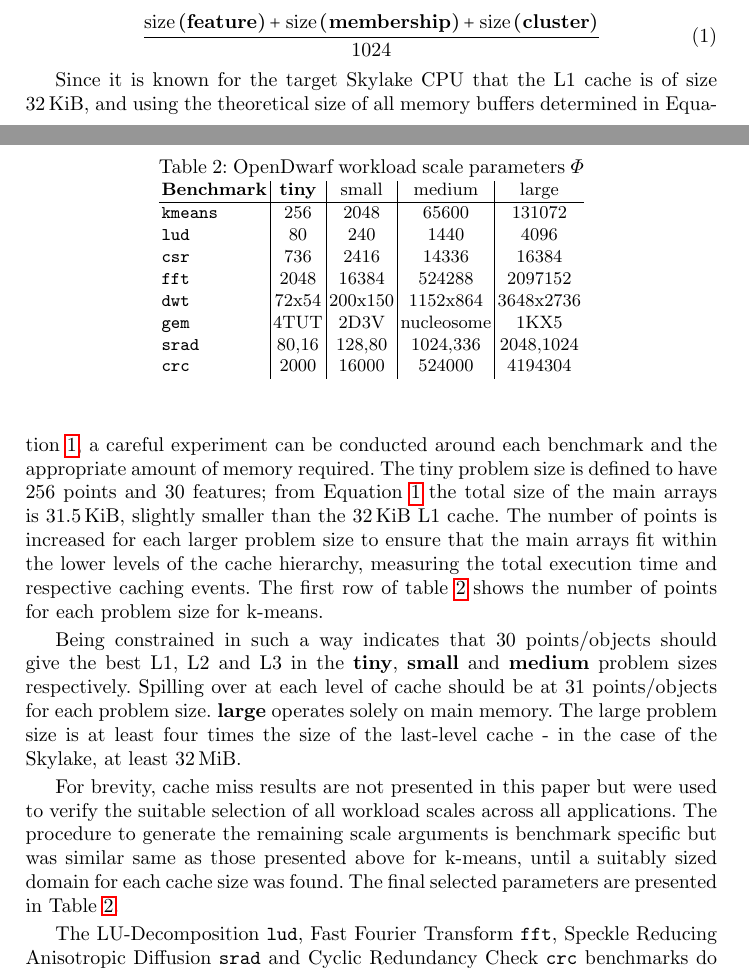
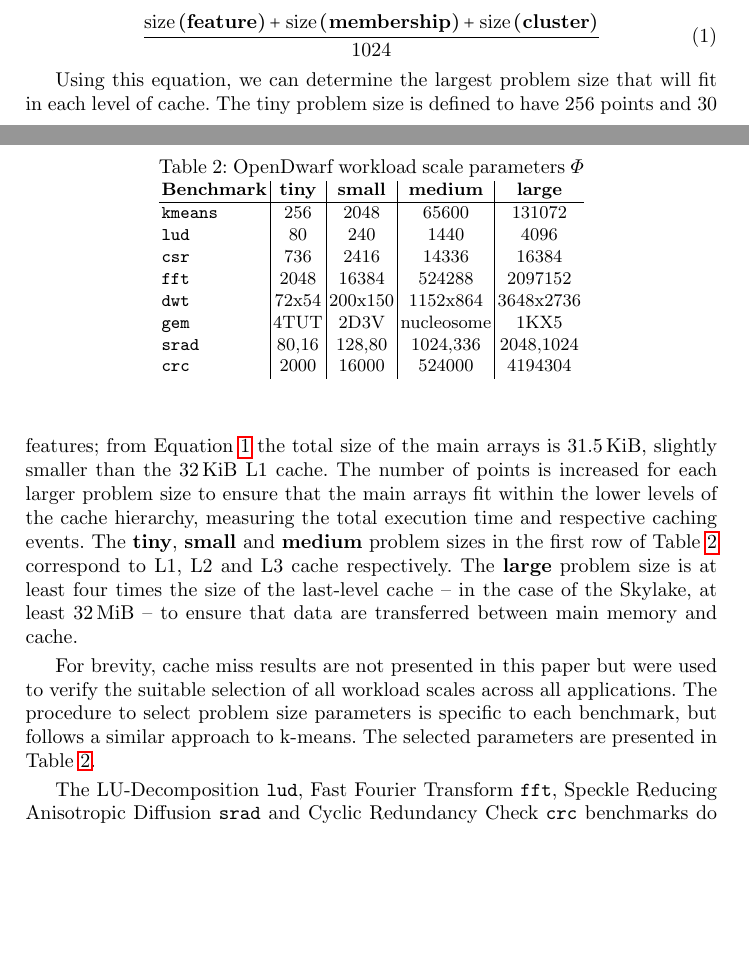
Before and after one commit to BeauJoh/Benchmarking-bioinformatics-workloads-and-exploring-suitability-for-heterogeneous-HPC-artefact, a LaTeX paper (document.tex, which reads experimental_setup/setting_sizes.tex): two parts of pages 6 and 7 of 14, joined at a grey line, cut so that both start at the same text, the shorter picture padded with empty space. Compiled offline with pdfLaTeX.

Commit message:
editing pass: first half of Setting Sizes

```diff
--- a/experimental_setup/setting_sizes.tex
+++ b/experimental_setup/setting_sizes.tex
@@ -37,15 +37,11 @@ Thereby the working kernel memory, in KiB, is:
     \label{eq:kmeans_size}
 \end{equation}
 
-Since it is known for the target Skylake CPU that the L1 cache is of size \SI{32}{\kibi\byte}, and using the theoretical size of all memory buffers determined in Equation~\ref{eq:kmeans_size}, a careful experiment can be conducted around each benchmark and the appropriate amount of memory required.
+Using this equation, we can determine the largest problem size that will fit in each level of cache.
 The tiny problem size is defined to have 256 points and 30 features; from Equation~\ref{eq:kmeans_size} the total size of the main arrays is \SI{31.5}{\kibi\byte}, slightly smaller than the \SI{32}{\kibi\byte} L1 cache.
 The number of points is increased for each larger problem size to ensure that the main arrays fit within the lower levels of the cache hierarchy, measuring the total execution time and respective caching events.
-The first row of table~\ref{tab:problem_sizes} shows the number of points for each problem size for k-means.
-
-Being constrained in such a way indicates that 30 points/objects should give the best L1, L2 and L3 in the {\bf tiny}, {\bf small} and {\bf medium} problem sizes respectively.
-Spilling over at each level of cache should be at 31 points/objects for each problem size.
-{\bf large} operates solely on main memory.
-The large problem size is at least four times the size of the last-level cache - in the case of the Skylake, at least \SI{32}{\mebi\byte}.
+The {\bf tiny}, {\bf small} and {\bf medium} problem sizes in the first row of Table~\ref{tab:problem_sizes} correspond to L1, L2 and L3 cache respectively.
+The {\bf large} problem size is at least four times the size of the last-level cache -- in the case of the Skylake, at least \SI{32}{\mebi\byte} -- to ensure that data are transferred between main memory and cache.
 
 %To measure increase the number of points/objects by 1 from 5 to 47.\todo[inline]{How are number of points actually increased?}
 %Configuration of the experiment is repeated 300 times, and each iteration of the kernel is instrumented for the respective cache events.
@@ -56,7 +52,7 @@ The large problem size is at least four times the size of the last-level cache -
     \centering
     \caption{OpenDwarf workload scale parameters $\Phi$}
     \begin{tabular}{l|c|c|c|c}
-        \bf Benchmark         & \bf tiny   & small  & medium     & large\\\hline
+        \bf Benchmark         & \bf tiny   & \bf small  & \bf medium     & \bf large\\\hline
         {\tt kmeans}          & 256        & 2048   & 65600      & 131072\\
         {\tt lud}             & 80         & 240    & 1440       & 4096\\
         {\tt csr}             & 736        & 2416   & 14336      & 16384\\
@@ -72,8 +68,8 @@ The large problem size is at least four times the size of the last-level cache -
 \end{table*}
 
 For brevity, cache miss results are not presented in this paper but were used to verify the suitable selection of all workload scales across all applications.
-The procedure to generate the remaining scale arguments is benchmark specific but was similar same as those presented above for k-means, until a suitably sized domain for each cache size was found.
-The final selected parameters are presented in Table~\ref{tab:problem_sizes}.
+The procedure to select problem size parameters is specific to each benchmark, but follows a similar approach to k-means.
+The selected parameters are presented in Table~\ref{tab:problem_sizes}.
 
 The LU-Decomposition {\tt lud}, Fast Fourier Transform {\tt fft}, Speckle Reducing Anisotropic Diffusion {\tt srad} and Cyclic Redundancy Check {\tt crc} benchmarks do not require additional data sets, and so they have been extended and verified that setting the numerical arguments both generate the correct answer to each serial implementation and run on modern architectures.
 
```
